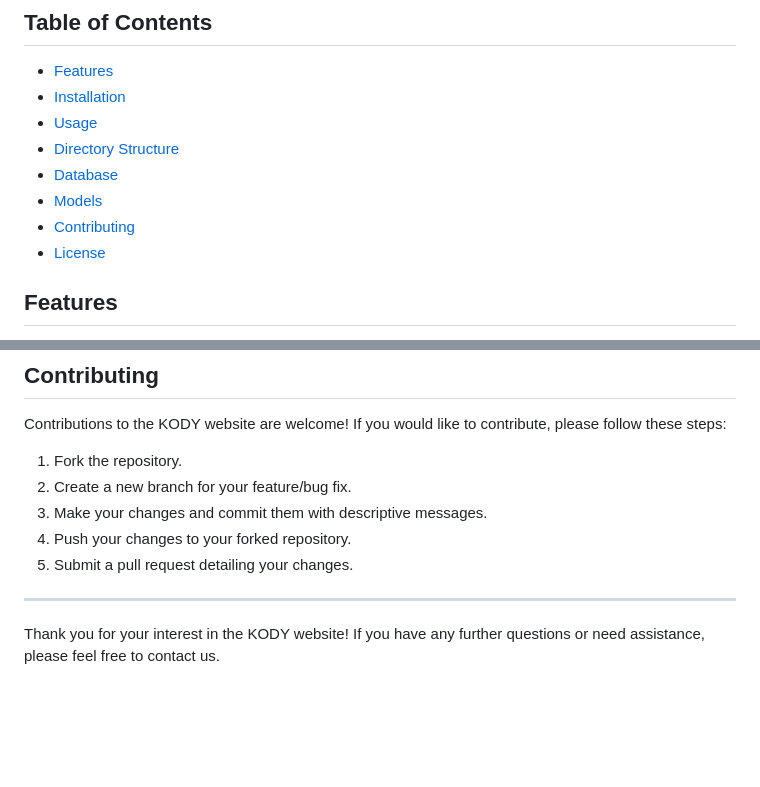
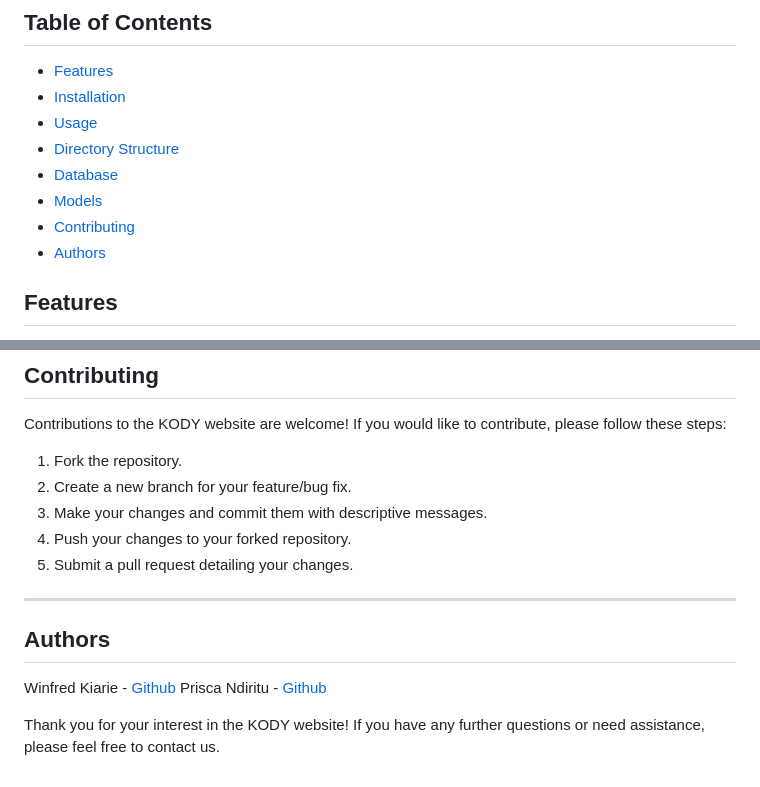
Before and after one commit to ndiritu-prisca/KODY, a Markdown page: README.md, 2 parts joined by grey strips. GitHub-like rendering; blank space fills up the shorter version.

```diff
--- a/README.md
+++ b/README.md
@@ -13,7 +13,7 @@ KODY is a website developed using Python Flask, designed to connect users who ar
 - [Database](#database)
 - [Models](#models)
 - [Contributing](#contributing)
-- [License](#license)
+- [Authors](#authors)
 
 ## Features
 
@@ -154,4 +154,9 @@ Contributions to the KODY website are welcome! If you would like to contribute,
 
 ---
 
+## Authors
+
+Winfred Kiarie - [Github](https://github.com/epicsociety)
+Prisca Ndiritu - [Github](https://github.com/ndiritu-prisca)
+
 Thank you for your interest in the KODY website! If you have any further questions or need assistance, please feel free to contact us.
```
Also changed, not shown: other parts of README.md (+1 -1 lines).
